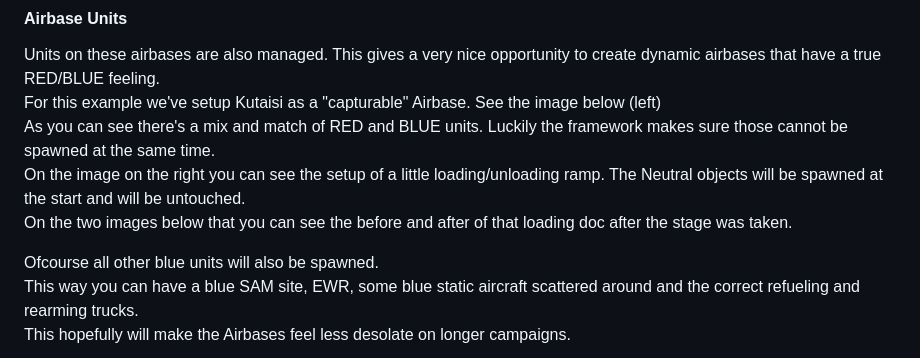
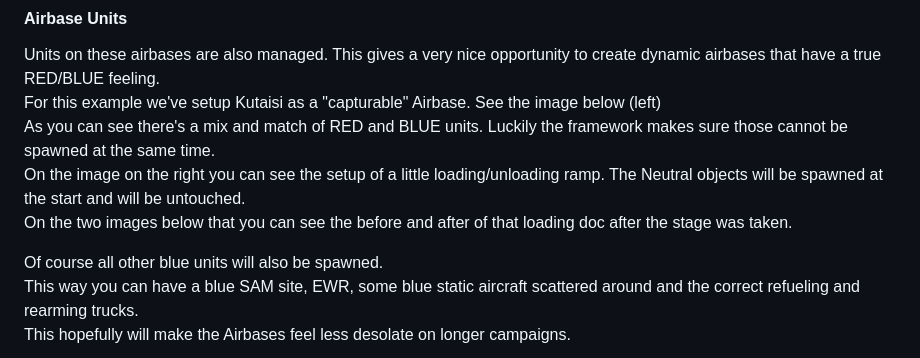
Before and after one commit to dutchie031/Spearhead, a Markdown page: _docs/GetStarted.md, the part around the change. Drawn GitHub-style.

```diff
--- a/_docs/GetStarted.md
+++ b/_docs/GetStarted.md
@@ -208,7 +208,7 @@ As you can see there's a mix and match of RED and BLUE units. Luckily the framew
 On the image on the right you can see the setup of a little loading/unloading ramp. The Neutral objects will be spawned at the start and will be untouched. <br/>
 On the two images below that you can see the before and after of that loading doc after the stage was taken. <br/>
 
-Ofcourse all other blue units will also be spawned. <br/>
+Of course all other blue units will also be spawned. <br/>
 This way you can have a blue SAM site, EWR, some blue static aircraft scattered around and the correct refueling and rearming trucks. <br/>
 This hopefully will make the Airbases feel less desolate on longer campaigns. <br/>
 
```
Also changed, not shown: _docs/img/kutaisi_loading_dock.png (added), _docs/img/kutaisi_me.png (added), 2 other files.
